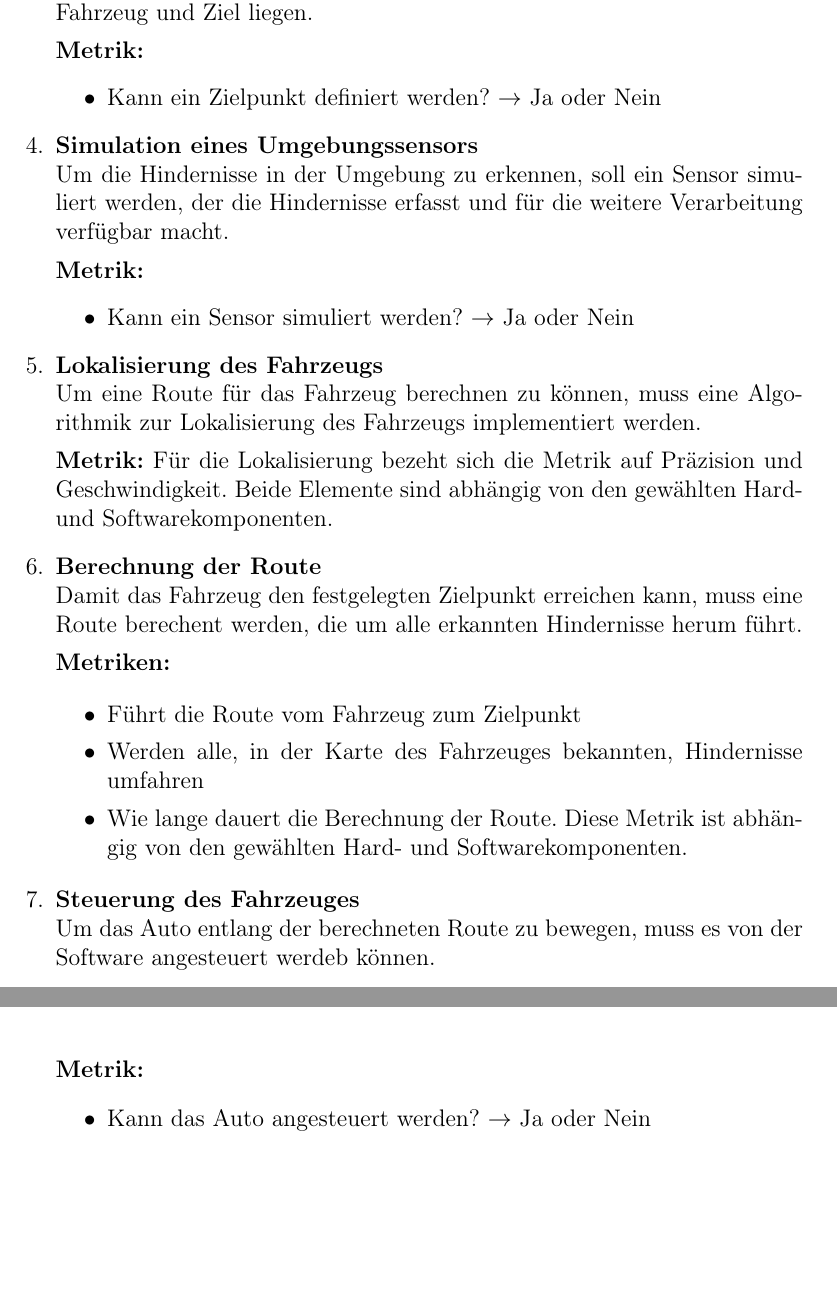
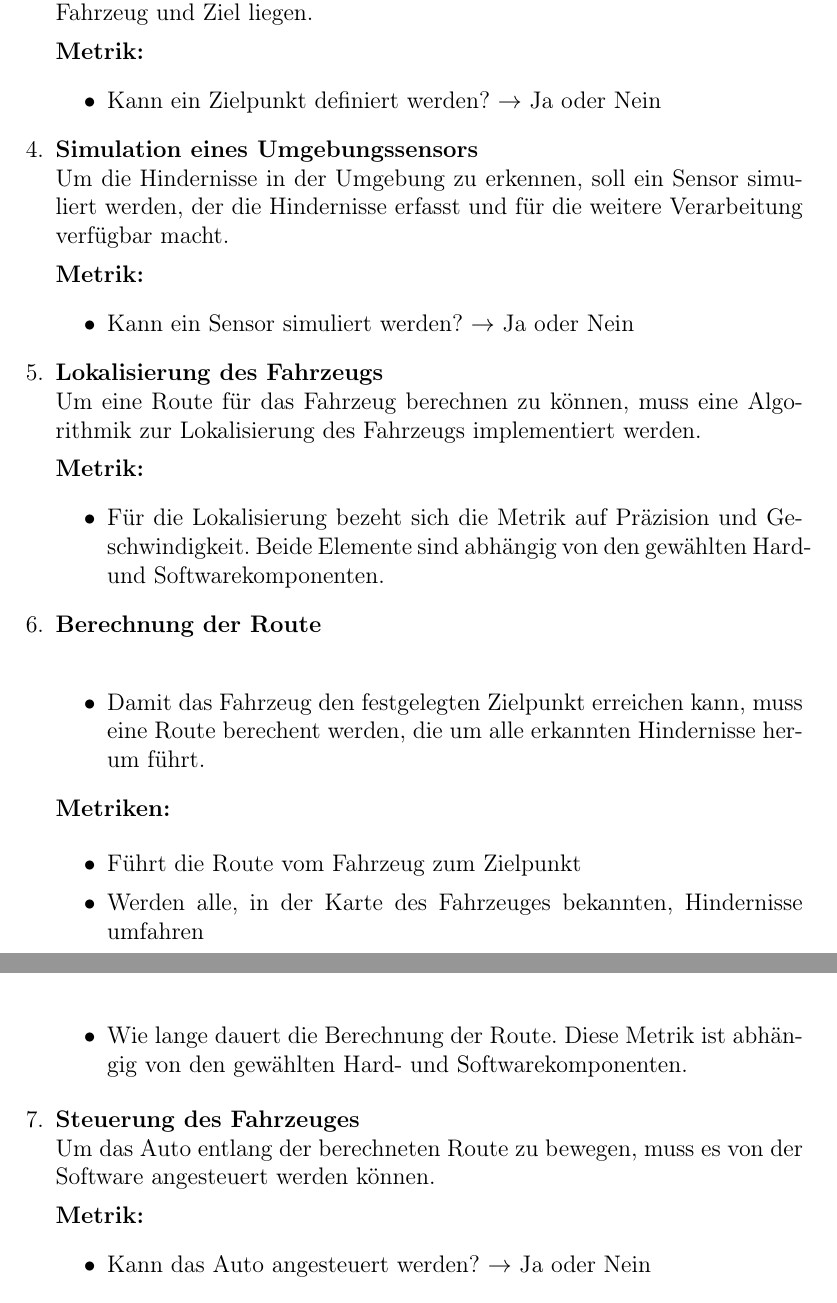
Before and after one commit to Jundy0/Studienarbeit, a LaTeX document (Latex/Studienarbeit.tex, which reads Latex/chapters/2_problem.tex): two parts of pages 12 and 13 of 57 before the commit and two parts of pages 12 and 13 of 58 after it, joined at a grey line, cut so that both start at the same text, the shorter picture padded with empty space. Compiled offline with pdfLaTeX.

Commit message:
add missing itmeize for metrik

```diff
--- a/Latex/chapters/2_problem.tex
+++ b/Latex/chapters/2_problem.tex
@@ -69,10 +69,18 @@ Aus diesem Grund werden an dieser Stelle zunächst die Metriken definiert, die u
     \item \textbf{Lokalisierung des Fahrzeugs}\\
     Um eine Route für das Fahrzeug berechnen zu können, muss eine Algorithmik zur Lokalisierung des Fahrzeugs implementiert werden.
 
-    \textbf{Metrik:} Für die Lokalisierung bezeht sich die Metrik auf Präzision und Geschwindigkeit.
+    \textbf{Metrik:}
+    \begin{itemize}
+        \item Für die Lokalisierung bezeht sich die Metrik auf Präzision und Geschwindigkeit.
     Beide Elemente sind abhängig von den gewählten Hard- und Softwarekomponenten.
+    \end{itemize}
+
+
     \item \textbf{Berechnung der Route}\\
-    Damit das Fahrzeug den festgelegten Zielpunkt erreichen kann, muss eine Route berechent werden, die um alle erkannten Hindernisse herum führt.
+    \begin{itemize}
+        \item Damit das Fahrzeug den festgelegten Zielpunkt erreichen kann, muss eine Route berechent werden, die um alle erkannten Hindernisse herum führt.
+    \end{itemize}
+
 
     \textbf{Metriken:}
 
@@ -83,7 +91,7 @@ Aus diesem Grund werden an dieser Stelle zunächst die Metriken definiert, die u
     \end{itemize}
 
     \item \textbf{Steuerung des Fahrzeuges}\\
-    Um das Auto entlang der berechneten Route zu bewegen, muss es von der Software angesteuert werdeb können.
+    Um das Auto entlang der berechneten Route zu bewegen, muss es von der Software angesteuert werden können.
 
     \textbf{Metrik:}
     \begin{itemize}
```
Also changed, not shown: Latex/Studienarbeit.pdf.
